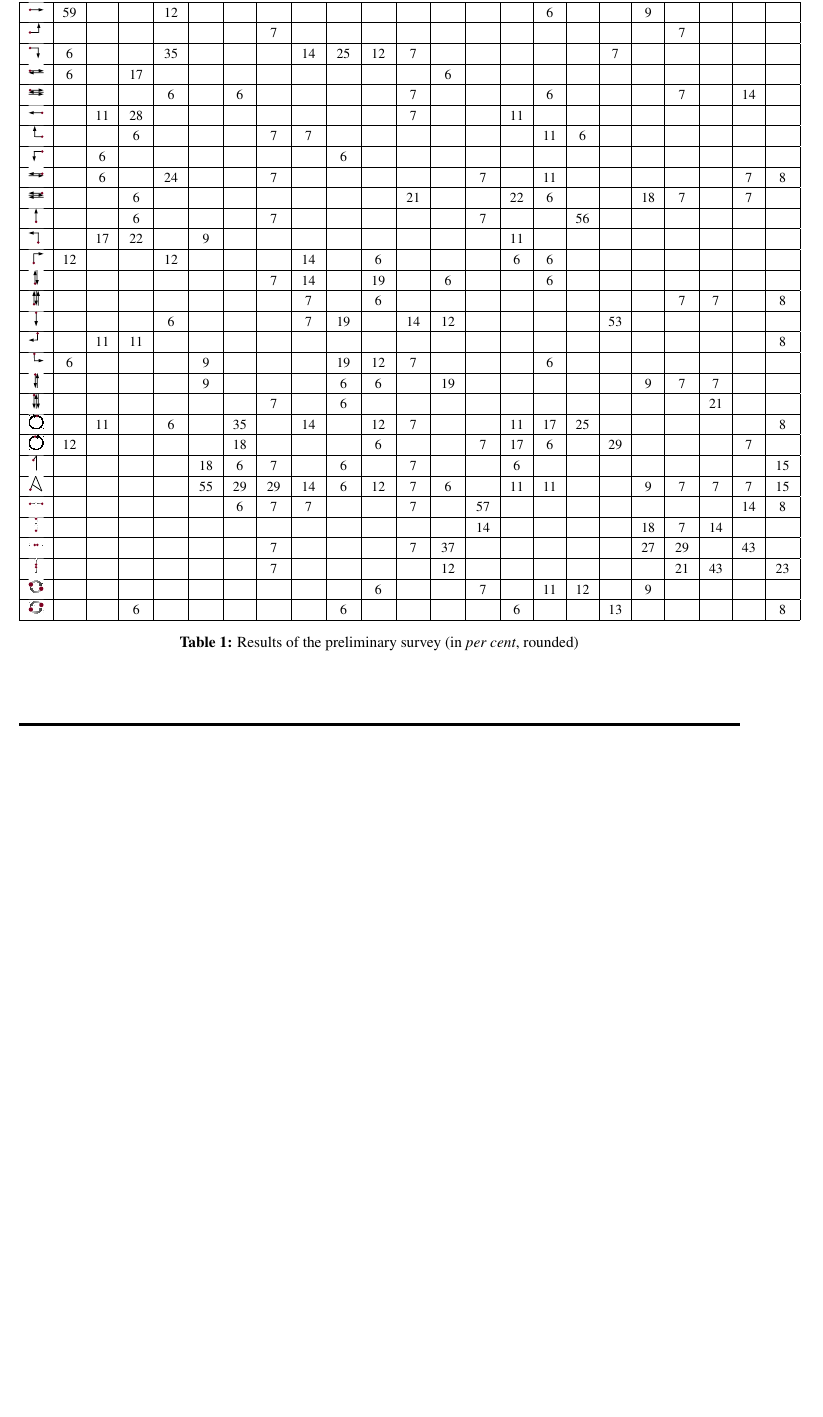
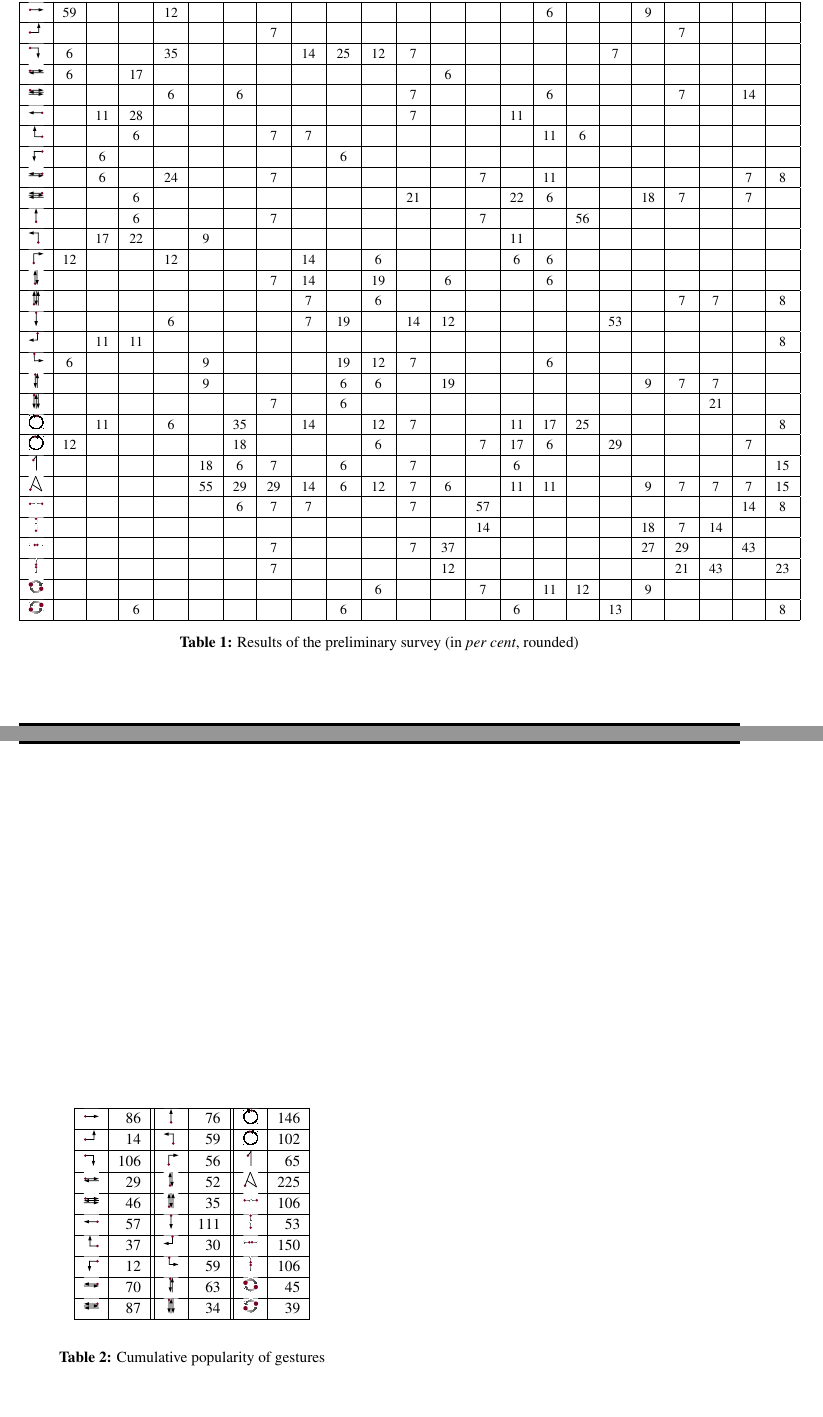
Before and after one commit to pinheadg/FutureInterfaces4ComputerAudio, a LaTeX document (doc/en/PaperAES130/GesturesInDAW.tex): part of page 3 of 3 before the commit and two parts of pages 3 and 4 of 4 after it, the two joined at a grey line, cut so that both start at the same text, the shorter picture padded with empty space. Compiled offline with pdfLaTeX; a missing font is replaced by an installed copy or a similar font.

Commit message:
Added table with cumulative popularity of gestures

```diff
--- a/doc/en/PaperAES130/GesturesInDAW.tex
+++ b/doc/en/PaperAES130/GesturesInDAW.tex
@@ -173,6 +173,29 @@ and other nonclassical input devices.
 \end{tabular}
 \caption{Results of the preliminary survey (in \emph{per cent}, rounded)}
 \end{table*}
+
+
+\begin{table}
+\begin{center}
+\begin{tabular}{|c|r||c|r||c|r|} \hline
+
+\sixthpic[right]            &  86 & \sixthpic[up]           &  76 & \sixthpic[rotate-clockwise]              & 146 \\ \hline
+\sixthpic[right-up]         &  14 & \sixthpic[up-left]      &  59 & \sixthpic[rotate-counterclockwise]       & 102 \\ \hline
+\sixthpic[right-down]       & 106 & \sixthpic[up-right]     &  56 & \sixthpic[digit-1]                       &  65 \\ \hline
+\sixthpic[right-left]       &  29 & \sixthpic[up-down]      &  52 & \sixthpic[letter-a]                      & 225 \\ \hline
+\sixthpic[right-left-right] &  46 & \sixthpic[up-down-up]   &  35 & \sixthpic[multi-pinch-horizontal]        & 106 \\ \hline
+\sixthpic[left]             &  57 & \sixthpic[down]         & 111 & \sixthpic[multi-pinch-vertical]          &  53 \\ \hline
+\sixthpic[left-up]          &  37 & \sixthpic[down-left]    &  30 & \sixthpic[multi-spread-horizontal]       & 150 \\ \hline
+\sixthpic[left-down]        &  12 & \sixthpic[down-right]   &  59 & \sixthpic[multi-spread-vertical]         & 106 \\ \hline
+\sixthpic[left-right]       &  70 & \sixthpic[down-up]      &  63 & \sixthpic[multi-rotate-clockwise]        &  45 \\ \hline
+\sixthpic[left-right-left]  &  87 & \sixthpic[down-up-down] &  34 & \sixthpic[multi-rotate-counterclockwise] &  39 \\ \hline
+
+\end{tabular}
+\end{center}
+\caption{Cumulative popularity of gestures}
+\end{table}
+
+
 
 
 
```
